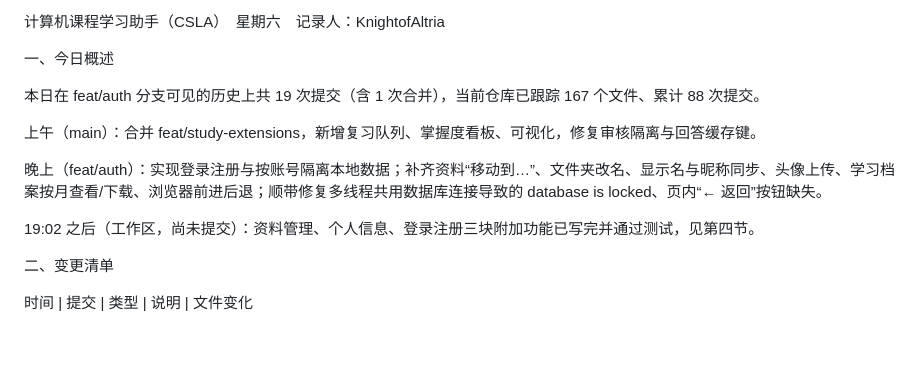
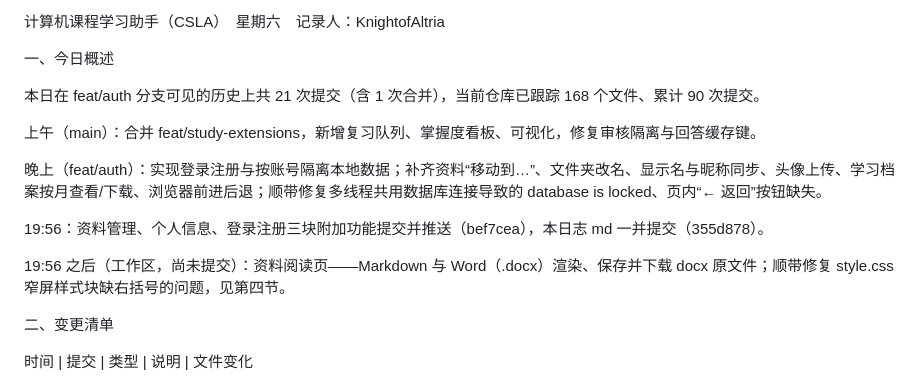
Before and after one commit to KnightofAltria/AIassistant, a Markdown page: 日志/2026-10-31 修改日志.md, the part around one of its changes. GitHub-like rendering; blank space fills up the shorter version.

Commit message:
docs: 更新 2026-10-31 修改日志（补资料阅读页与样式修复）

```diff
--- a/日志/2026-10-31 修改日志.md
+++ b/日志/2026-10-31 修改日志.md
@@ -6,13 +6,15 @@
 
 一、今日概述
 
-本日在 feat/auth 分支可见的历史上共 19 次提交（含 1 次合并），当前仓库已跟踪 167 个文件、累计 88 次提交。
+本日在 feat/auth 分支可见的历史上共 21 次提交（含 1 次合并），当前仓库已跟踪 168 个文件、累计 90 次提交。
 
 上午（main）：合并 feat/study-extensions，新增复习队列、掌握度看板、可视化，修复审核隔离与回答缓存键。
 
 晚上（feat/auth）：实现登录注册与按账号隔离本地数据；补齐资料“移动到…”、文件夹改名、显示名与昵称同步、头像上传、学习档案按月查看/下载、浏览器前进后退；顺带修复多线程共用数据库连接导致的 database is locked、页内“← 返回”按钮缺失。
 
-19:02 之后（工作区，尚未提交）：资料管理、个人信息、登录注册三块附加功能已写完并通过测试，见第四节。
+19:56：资料管理、个人信息、登录注册三块附加功能提交并推送（bef7cea），本日志 md 一并提交（355d878）。
+
+19:56 之后（工作区，尚未提交）：资料阅读页——Markdown 与 Word（.docx）渲染、保存并下载 docx 原文件；顺带修复 style.css 窄屏样式块缺右括号的问题，见第四节。
 
 二、变更清单
 
```
Also changed, not shown: other parts of 日志/2026-10-31 修改日志.md (+21 -7 lines).
